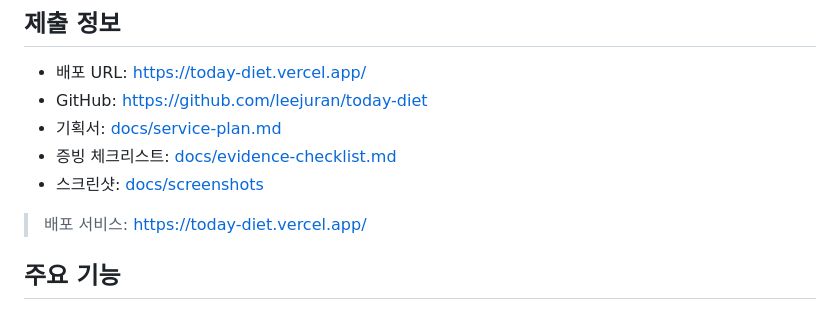
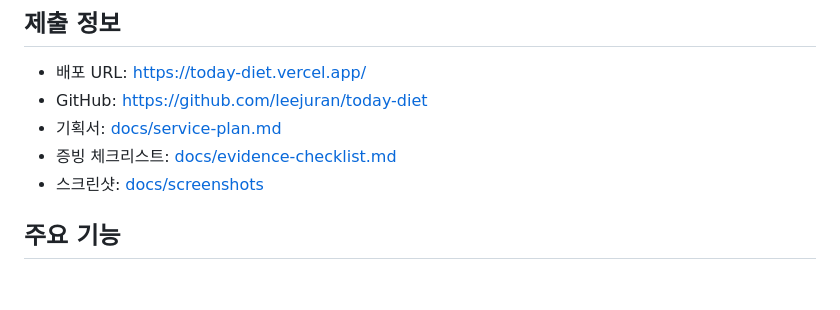
Before and after one commit to leejuran/today-diet, a Markdown page: README.md, the part around the change. Drawn GitHub-style; blank space fills up the shorter version.

Commit message:
Update README submission details

```diff
--- a/README.md
+++ b/README.md
@@ -10,7 +10,6 @@
 - 증빙 체크리스트: [docs/evidence-checklist.md](docs/evidence-checklist.md)
 - 스크린샷: [docs/screenshots](docs/screenshots)
 
-> 배포 서비스: https://today-diet.vercel.app/
 
 ## 주요 기능
 
```
